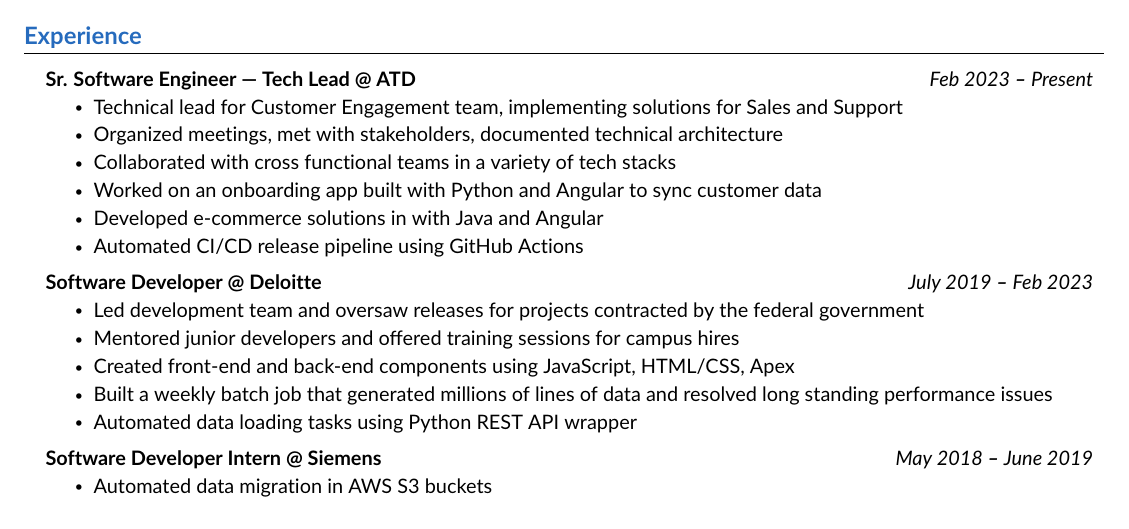
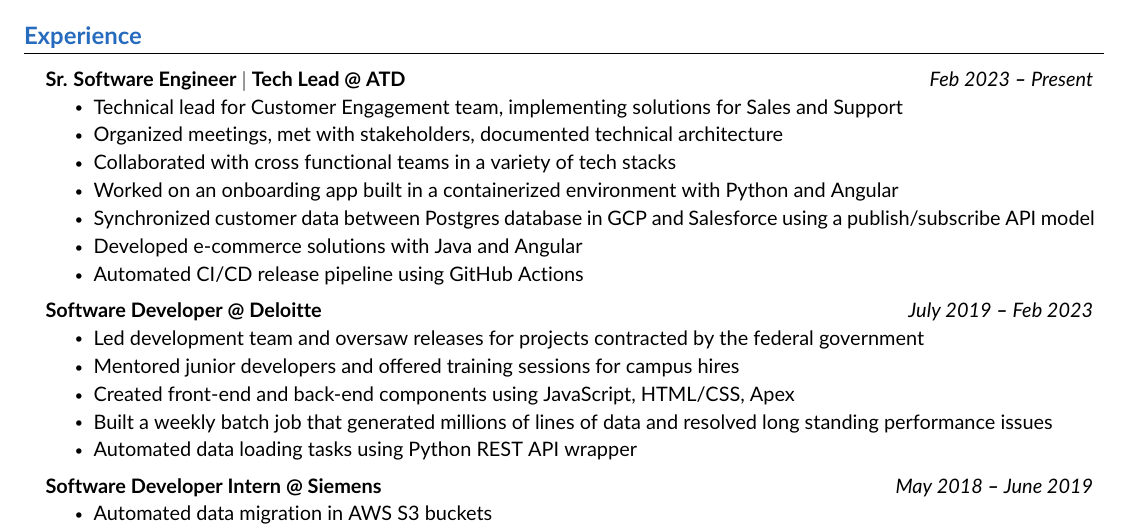
Before and after one commit to k-capehart/resume, a LaTeX CV (kyle_capehart_resume.tex): part of the page, cut so that both start at the same text. Compiled offline with pdfLaTeX.

Commit message:
add items to experience

```diff
--- a/kyle_capehart_resume.tex
+++ b/kyle_capehart_resume.tex
@@ -159,13 +159,14 @@
   \resumeSubHeadingListStart
 
     \resumeSubheading
-      {Sr. Software Engineer | Tech Lead @ ATD}{Feb 2023 \textbf{--} Present}
+      {Sr. Software Engineer $|$ Tech Lead @ ATD}{Feb 2023 \textbf{--} Present}
         \resumeItemListStart
             \resumeItem{Technical lead for Customer Engagement team, implementing solutions for Sales and Support}
             \resumeItem{Organized meetings, met with stakeholders, documented technical architecture}
             \resumeItem{Collaborated with cross functional teams in a variety of tech stacks}
-            \resumeItem{Worked on an onboarding app built with Python and Angular to sync customer data}
-            \resumeItem{Developed e-commerce solutions in with Java and Angular}
+            \resumeItem{Worked on an onboarding app built in a containerized environment with Python and Angular}
+            \resumeItem{Synchronized customer data between Postgres database in GCP and Salesforce using a publish/subscribe API model}
+            \resumeItem{Developed e-commerce solutions with Java and Angular}
             \resumeItem{Automated CI/CD release pipeline using GitHub Actions}
         \resumeItemListEnd
 
```
Also changed, not shown: kyle_capehart_resume.pdf.
